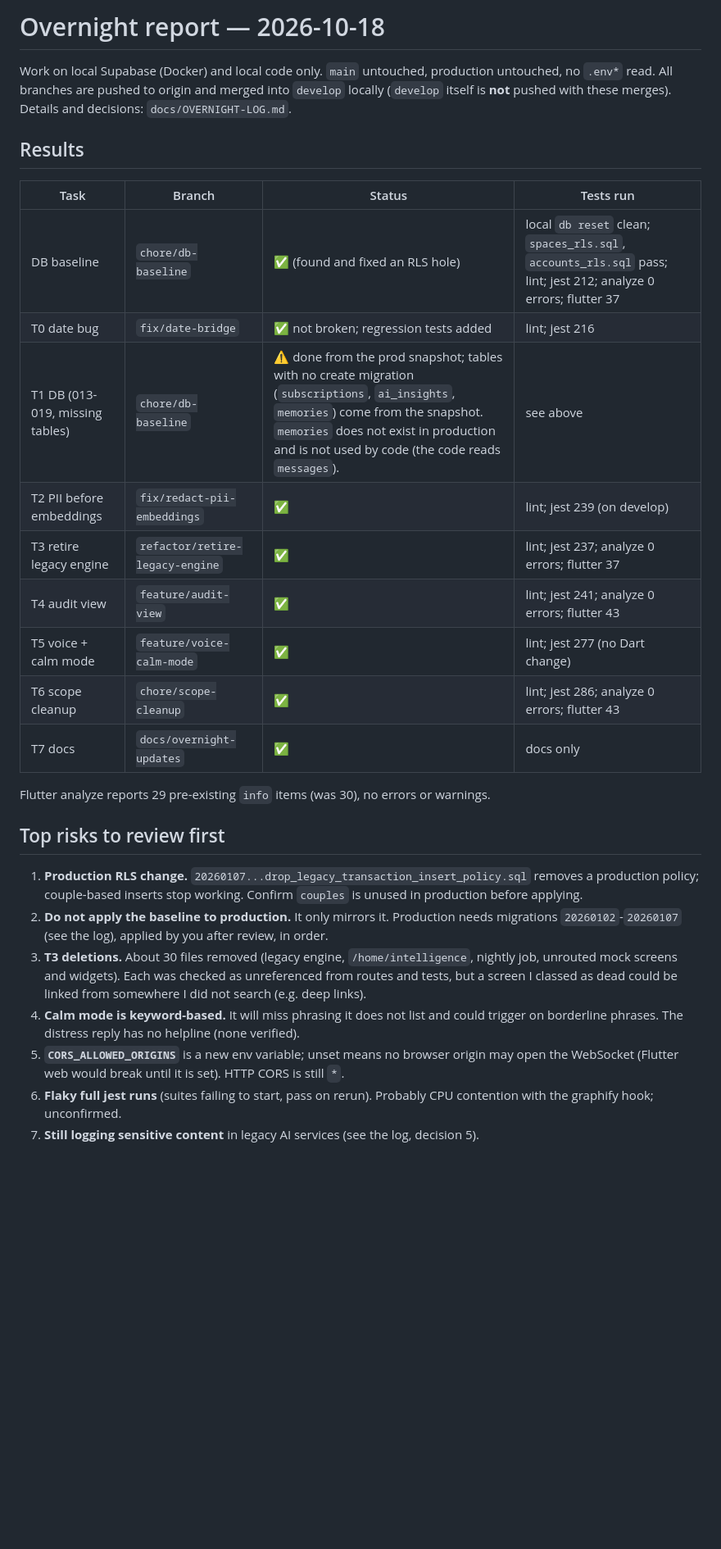
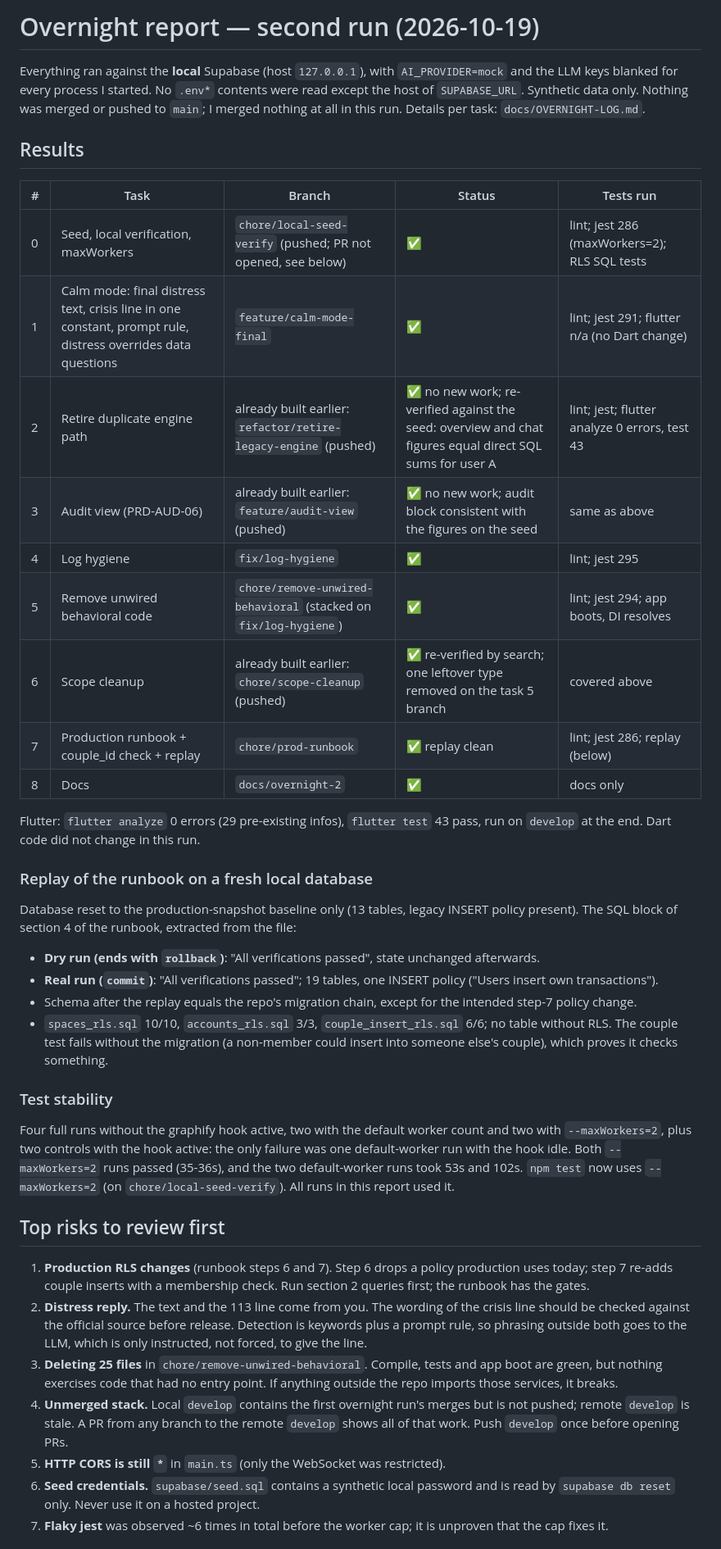
Before and after one commit to Roxxane-Dev/Nina, a Markdown page: docs/OVERNIGHT-REPORT.md, the part around one of its changes. Shown at 82% size. GitHub-like rendering; blank space fills up the shorter version.

```diff
--- a/docs/OVERNIGHT-REPORT.md
+++ b/docs/OVERNIGHT-REPORT.md
@@ -1,29 +1,39 @@
-# Overnight report — 2026-10-18
+# Overnight report — second run (2026-10-19)
 
-Work on local Supabase (Docker) and local code only. `main` untouched, production untouched, no `.env*` read. All branches are pushed to origin and merged into `develop` locally (`develop` itself is **not** pushed with these merges). Details and decisions: `docs/OVERNIGHT-LOG.md`.
+Everything ran against the **local** Supabase (host `127.0.0.1`), with `AI_PROVIDER=mock` and the LLM keys blanked for every process I started. No `.env*` contents were read except the host of `SUPABASE_URL`. Synthetic data only. Nothing was merged or pushed to `main`; I merged nothing at all in this run. Details per task: `docs/OVERNIGHT-LOG.md`.
 
 ## Results
 
-| Task | Branch | Status | Tests run |
-|---|---|---|---|
-| DB baseline | `chore/db-baseline` | ✅ (found and fixed an RLS hole) | local `db reset` clean; `spaces_rls.sql`, `accounts_rls.sql` pass; lint; jest 212; analyze 0 errors; flutter 37 |
-| T0 date bug | `fix/date-bridge` | ✅ not broken; regression tests added | lint; jest 216 |
-| T1 DB (013-019, missing tables) | `chore/db-baseline` | ⚠️ done from the prod snapshot; tables with no create migration (`subscriptions`, `ai_insights`, `memories`) come from the snapshot. `memories` does not exist in production and is not used by code (the code reads `messages`). | see above |
-| T2 PII before embeddings | `fix/redact-pii-embeddings` | ✅ | lint; jest 239 (on develop) |
-| T3 retire legacy engine | `refactor/retire-legacy-engine` | ✅ | lint; jest 237; analyze 0 errors; flutter 37 |
-| T4 audit view | `feature/audit-view` | ✅ | lint; jest 241; analyze 0 errors; flutter 43 |
-| T5 voice + calm mode | `feature/voice-calm-mode` | ✅ | lint; jest 277 (no Dart change) |
-| T6 scope cleanup | `chore/scope-cleanup` | ✅ | lint; jest 286; analyze 0 errors; flutter 43 |
-| T7 docs | `docs/overnight-updates` | ✅ | docs only |
+| # | Task | Branch | Status | Tests run |
+|---|---|---|---|---|
+| 0 | Seed, local verification, maxWorkers | `chore/local-seed-verify` (pushed; PR not opened, see below) | ✅ | lint; jest 286 (maxWorkers=2); RLS SQL tests |
+| 1 | Calm mode: final distress text, crisis line in one constant, prompt rule, distress overrides data questions | `feature/calm-mode-final` | ✅ | lint; jest 291; flutter n/a (no Dart change) |
+| 2 | Retire duplicate engine path | already built earlier: `refactor/retire-legacy-engine` (pushed) | ✅ no new work; re-verified against the seed: overview and chat figures equal direct SQL sums for user A | lint; jest; flutter analyze 0 errors, test 43 |
+| 3 | Audit view (PRD-AUD-06) | already built earlier: `feature/audit-view` (pushed) | ✅ no new work; audit block consistent with the figures on the seed | same as above |
+| 4 | Log hygiene | `fix/log-hygiene` | ✅ | lint; jest 295 |
+| 5 | Remove unwired behavioral code | `chore/remove-unwired-behavioral` (stacked on `fix/log-hygiene`) | ✅ | lint; jest 294; app boots, DI resolves |
+| 6 | Scope cleanup | already built earlier: `chore/scope-cleanup` (pushed) | ✅ re-verified by search; one leftover type removed on the task 5 branch | covered above |
+| 7 | Production runbook + couple_id check + replay | `chore/prod-runbook` | ✅ replay clean | lint; jest 286; replay (below) |
+| 8 | Docs | `docs/overnight-2` | ✅ | docs only |
 
-Flutter analyze reports 29 pre-existing `info` items (was 30), no errors or warnings.
+Flutter: `flutter analyze` 0 errors (29 pre-existing infos), `flutter test` 43 pass, run on `develop` at the end. Dart code did not change in this run.
+
+### Replay of the runbook on a fresh local database
+Database reset to the production-snapshot baseline only (13 tables, legacy INSERT policy present). The SQL block of section 4 of the runbook, extracted from the file:
+- **Dry run (ends with `rollback`)**: "All verifications passed", state unchanged afterwards.
+- **Real run (`commit`)**: "All verifications passed"; 19 tables, one INSERT policy ("Users insert own transactions").
+- Schema after the replay equals the repo's migration chain, except for the intended step-7 policy change.
+- `spaces_rls.sql` 10/10, `accounts_rls.sql` 3/3, `couple_insert_rls.sql` 6/6; no table without RLS. The couple test fails without the migration (a non-member could insert into someone else's couple), which proves it checks something.
+
+### Test stability
+Four full runs without the graphify hook active, two with the default worker count and two with `--maxWorkers=2`, plus two controls with the hook active: the only failure was one default-worker run with the hook idle. Both `--maxWorkers=2` runs passed (35-36s), and the two default-worker runs took 53s and 102s. `npm test` now uses `--maxWorkers=2` (on `chore/local-seed-verify`). All runs in this report used it.
 
 ## Top risks to review first
-1. **Production RLS change.** `20260107...drop_legacy_transaction_insert_policy.sql` removes a production policy; couple-based inserts stop working. Confirm `couples` is unused in production before applying.
-2. **Do not apply the baseline to production.** It only mirrors it. Production needs migrations `20260102`-`20260107` (see the log), applied by you after review, in order.
-3. **T3 deletions.** About 30 files removed (legacy engine, `/home/intelligence`, nightly job, unrouted mock screens and widgets). Each was checked as unreferenced from routes and tests, but a screen I classed as dead could be linked from somewhere I did not search (e.g. deep links).
-4. **Calm mode is keyword-based.** It will miss phrasing it does not list and could trigger on borderline phrases. The distress reply has no helpline (none verified).
-5. **`CORS_ALLOWED_ORIGINS`** is a new env variable; unset means no browser origin may open the WebSocket (Flutter web would break until it is set). HTTP CORS is still `*`.
-6. **Flaky full jest runs** (suites failing to start, pass on rerun). Probably CPU contention with the graphify hook; unconfirmed.
-7. **Still logging sensitive content** in legacy AI services (see the log, decision 5).
+1. **Production RLS changes** (runbook steps 6 and 7). Step 6 drops a policy production uses today; step 7 re-adds couple inserts with a membership check. Run section 2 queries first; the runbook has the gates.
+2. **Distress reply.** The text and the 113 line come from you. The wording of the crisis line should be checked against the official source before release. Detection is keywords plus a prompt rule, so phrasing outside both goes to the LLM, which is only instructed, not forced, to give the line.
+3. **Deleting 25 files** in `chore/remove-unwired-behavioral`. Compile, tests and app boot are green, but nothing exercises code that had no entry point. If anything outside the repo imports those services, it breaks.
+4. **Unmerged stack.** Local `develop` contains the first overnight run's merges but is not pushed; remote `develop` is stale. A PR from any branch to the remote `develop` shows all of that work. Push `develop` once before opening PRs.
+5. **HTTP CORS is still `*`** in `main.ts` (only the WebSocket was restricted).
+6. **Seed credentials.** `supabase/seed.sql` contains a synthetic local password and is read by `supabase db reset` only. Never use it on a hosted project.
+7. **Flaky jest** was observed ~6 times in total before the worker cap; it is unproven that the cap fixes it.
 
```
Also changed, not shown: other parts of docs/OVERNIGHT-REPORT.md (+27 -33 lines), docs/OVERNIGHT-LOG.md (+24 -0 lines).
